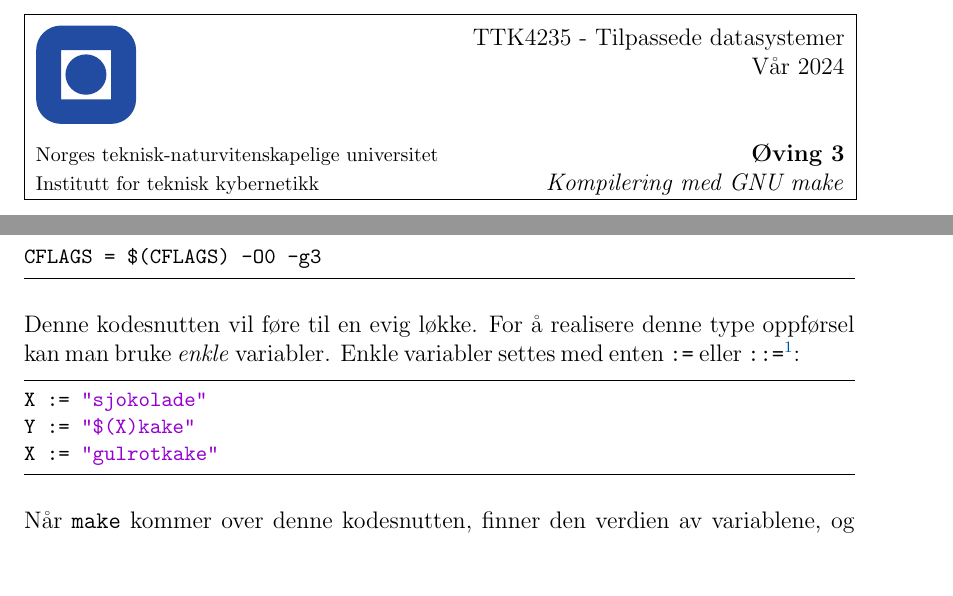
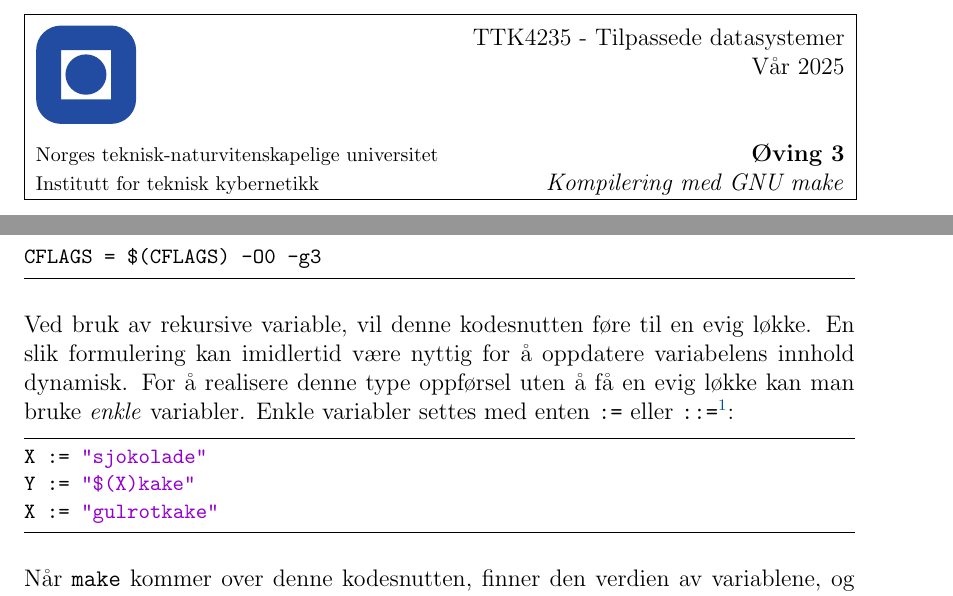
Before and after one commit to ITK-TTK4235/assignment_3, a LaTeX document (Main/main.tex, which reads Main/chapters/1-Introduction.tex): two parts of pages 1 and 5 of 10, joined at a grey line, cut so that both start at the same text, the shorter picture padded with empty space. Compiled offline with pdfLaTeX.

Commit message:
Updates from Overleaf

```diff
--- a/Main/chapters/1-Introduction.tex
+++ b/Main/chapters/1-Introduction.tex
@@ -169,7 +169,9 @@ Problemet med \textit{rekursive}-variabler er at man ikke kan skrive koder som d
 \begin{lstlisting}
 CFLAGS = $(CFLAGS) -O0 -g3
 \end{lstlisting}
-Denne kodesnutten vil føre til en evig løkke. For å realisere denne type oppførsel kan man bruke \textit{enkle} variabler. Enkle variabler settes med enten \verb|:=| eller \verb|::=|\footnote{\textit{GNU make} støtter begge, og de er ekvivalente, men \textit{POSIX} definerer kun \texttt{::=}}:
+Ved bruk av rekursive variable, vil denne kodesnutten føre til en evig løkke.
+En slik formulering kan imidlertid være nyttig for å oppdatere variabelens innhold dynamisk.
+For å realisere denne type oppførsel uten å få en evig løkke kan man bruke \textit{enkle} variabler. Enkle variabler settes med enten \verb|:=| eller \verb|::=|\footnote{\textit{GNU make} støtter begge, og de er ekvivalente, men \textit{POSIX} definerer kun \texttt{::=}}:
 \begin{lstlisting}
 X := "sjokolade"
 Y := "$(X)kake"
--- a/Main/main.tex
+++ b/Main/main.tex
@@ -5,7 +5,7 @@
 \exsub{TTK4235 - Tilpassede datasystemer}
 \exsem{Vår}
 % \exyear{\the\year}
-\exyear{2024}
+\exyear{2025}
 \exnum{3}
 \extitle{\textit{Kompilering med GNU make}}
 \author{Terje Haugland Jacobsson}
```
Also changed, not shown: .github/workflows/compile_pdf_and_upload.yml (+1 -1 lines).
